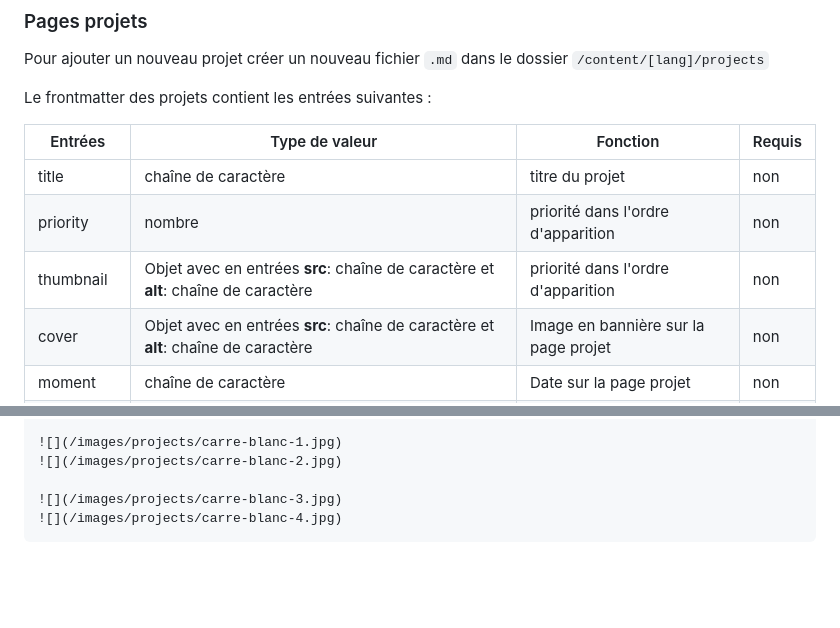
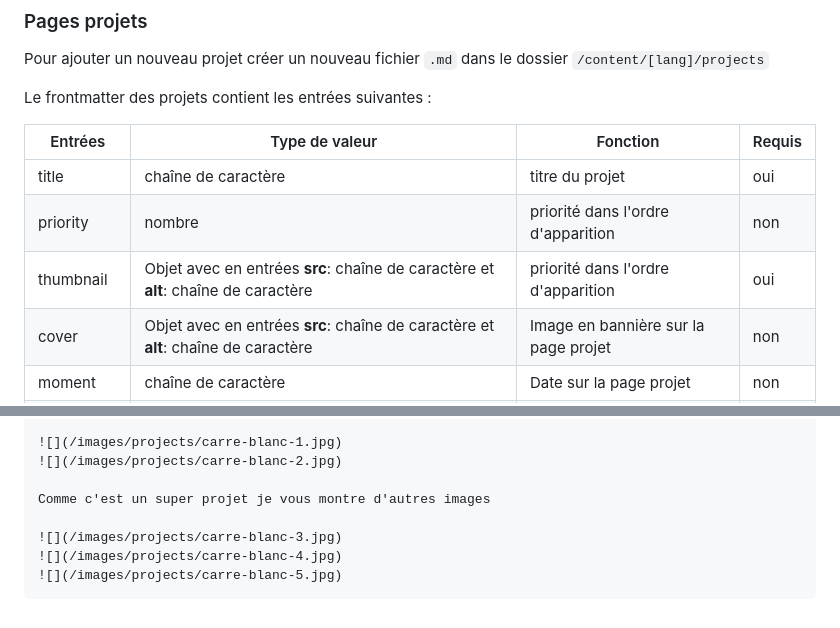
Before and after one commit to raphker/raphker.github.io, a Markdown page: README.md, 2 parts joined by grey strips. GitHub-like rendering; blank space fills up the shorter version.

````diff
--- a/README.md
+++ b/README.md
@@ -92,9 +92,9 @@ Le frontmatter des projets contient les entrées suivantes :
 
 | Entrées     | Type de valeur                                                                     | Fonction                             | Requis |
 | ----------- | ---------------------------------------------------------------------------------- | ------------------------------------ | ------ |
-| title       | chaîne de caractère                                                                | titre du projet                      | non    |
+| title       | chaîne de caractère                                                                | titre du projet                      | oui    |
 | priority    | nombre                                                                             | priorité dans l'ordre d'apparition   | non    |
-| thumbnail   | Objet avec en entrées **src**: chaîne de caractère et **alt**: chaîne de caractère | priorité dans l'ordre d'apparition   | non    |
+| thumbnail   | Objet avec en entrées **src**: chaîne de caractère et **alt**: chaîne de caractère | priorité dans l'ordre d'apparition   | oui    |
 | cover       | Objet avec en entrées **src**: chaîne de caractère et **alt**: chaîne de caractère | Image en bannière sur la page projet | non    |
 | moment      | chaîne de caractère                                                                | Date sur la page projet              | non    |
 | legend      | chaîne de caractère, accepte du markdown                                           | Légende sur la page projet           | non    |
@@ -126,6 +126,9 @@ description: |
 ![](/images/projects/carre-blanc-1.jpg)
 ![](/images/projects/carre-blanc-2.jpg)
 
+Comme c'est un super projet je vous montre d'autres images
+
 ![](/images/projects/carre-blanc-3.jpg)
 ![](/images/projects/carre-blanc-4.jpg)
+![](/images/projects/carre-blanc-5.jpg)
 ```
````
